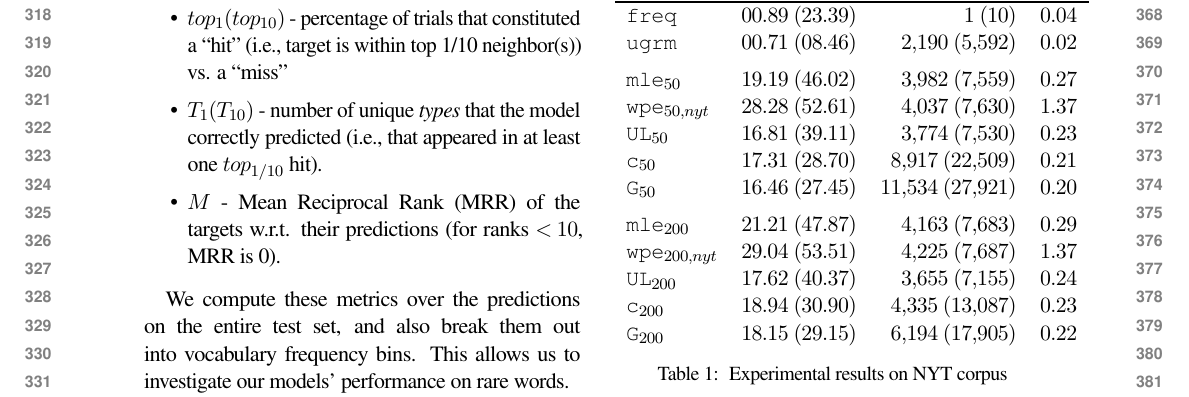
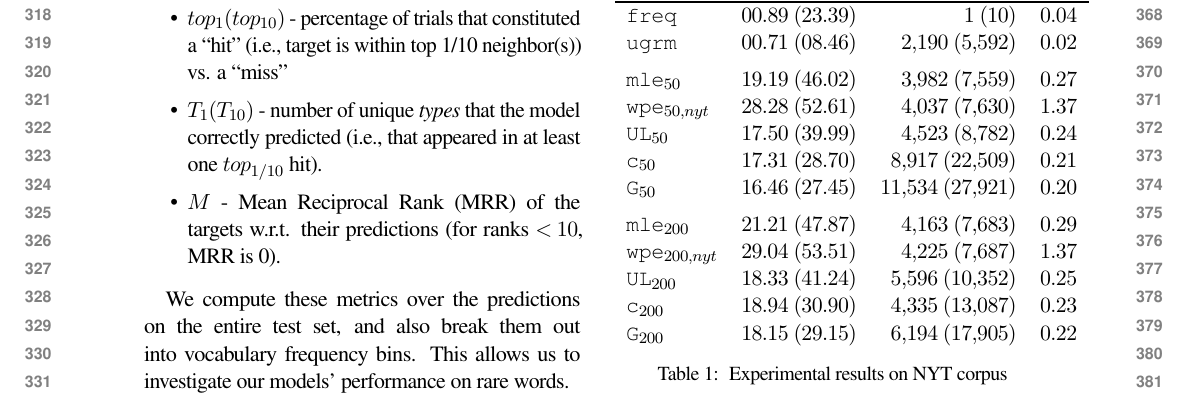
Before and after one commit to shiranD/arxiv_8pg_2020, a LaTeX paper (acl2020.tex): part of page 4 of 12, cut so that both start at the same text. Compiled offline with pdfLaTeX.

Commit message:
Updates from Overleaf

```diff
--- a/acl2020.tex
+++ b/acl2020.tex
@@ -309,7 +309,7 @@ model &  $top_{1}$ $(top_{10})$ & $T_{1}$ $(T_{10})$ & $M$ \\ \hline
 %{\tt wpe}$_{50}$ & $22.79$ $(45.20)$ & $3,451$ $(7,607)$ & $0.35$  \\
 {\tt wpe}$_{50,nyt}$ & $28.28$ $(52.61)$ & $4,037$ $(7,630)$ & $1.37$ \\
 
-{\tt UL}$_{50}$ & $16.81$ $(39.11)$ & $3,774$ $(7,530)$ & $0.23$  \\
+{\tt UL}$_{50}$ & $17.50$ $(39.99)$ & $4,523$ $(8,782)$ & $0.24$ \\
 {\tt c}$_{50}$ & $17.31$ $(28.70)$ & $8,917$ $(22,509)$&  $0.21$  \\
 {\tt G}$_{50}$ & $16.46$ $(27.45)$ & $11,534$ $(27,921)$ & $0.20$   \\
 \addlinespace[1ex]
@@ -317,7 +317,7 @@ model &  $top_{1}$ $(top_{10})$ & $T_{1}$ $(T_{10})$ & $M$ \\ \hline
 {\tt mle}$_{200}$ & $21.21$ $(47.87)$ & $4,163$ $(7,683)$ & $0.29$ \\
 %{\tt wpe}$_{200}$ & $23.49$ $(46.27)$ & $3,959$ $(8540)$ & $0.36$ \\
 {\tt wpe}$_{200,nyt}$ & $29.04$ $(53.51)$ & $4,225$ $(7,687)$ & $1.37$ \\
-{\tt UL}$_{200}$ & $17.62$ $(40.37)$ & $3,655$ $(7,155)$ & $0.24$  \\
+{\tt UL}$_{200}$ & $18.33$ $(41.24)$ & $5,596$ $(10,352)$ & $0.25$ \\
 {\tt c}$_{200}$ & $18.94$ $(30.90)$ & $4,335$ $(13,087)$ & $0.23$  \\
 {\tt G}$_{200}$ & $18.15$ $(29.15)$ &  $6,194$ $(17,905)$ & $0.22$  \\
 \end{tabular}
```
